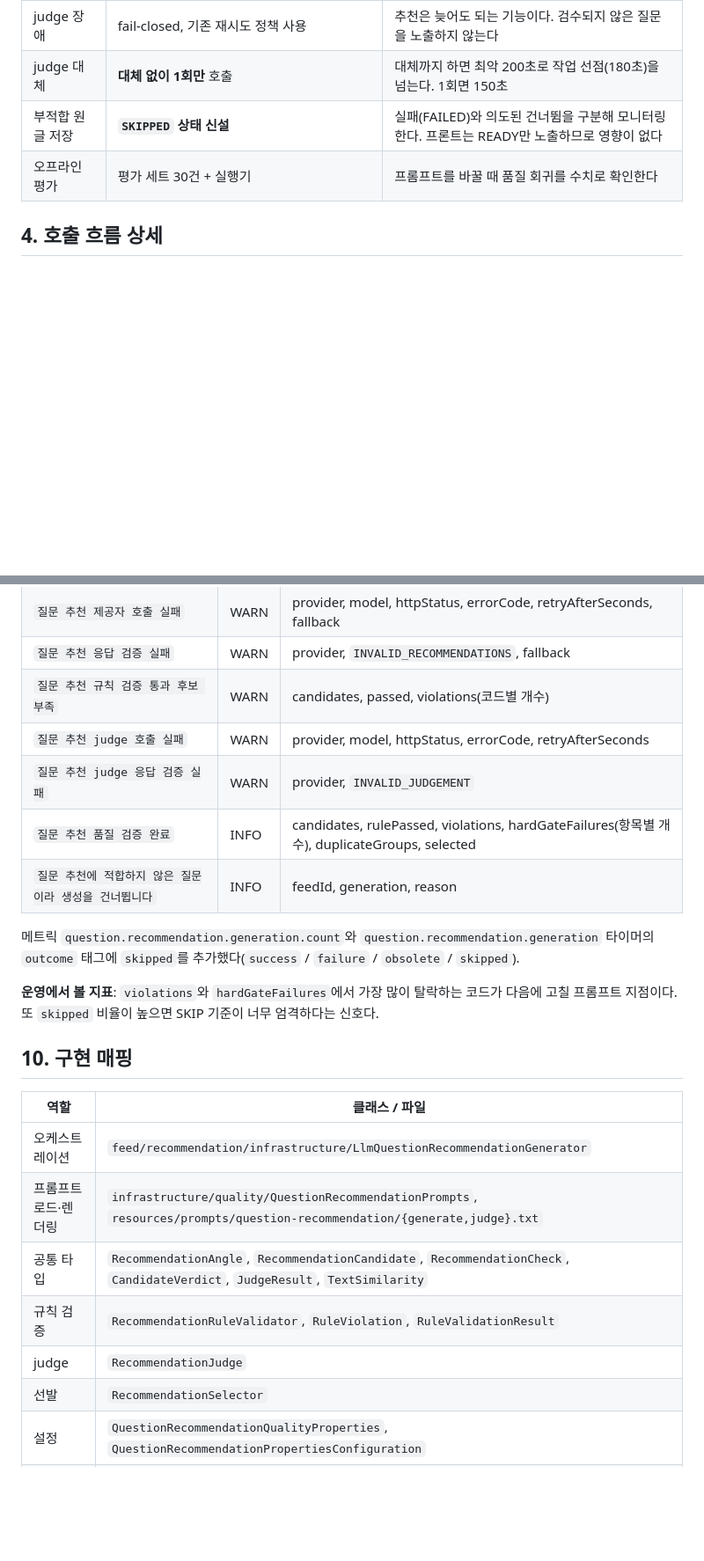
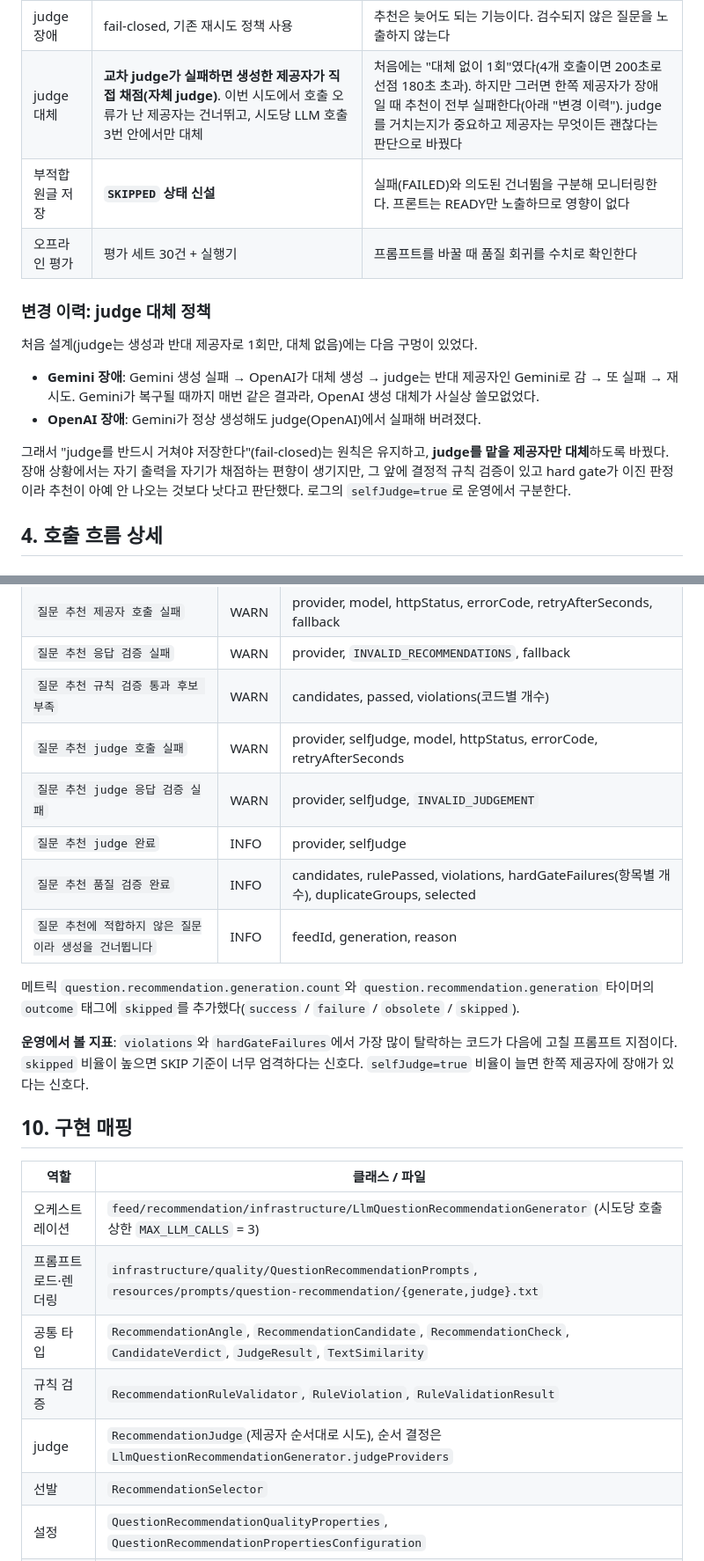
Before and after one commit to woowacourse-teams/2026-shout-outz, a Markdown page: docs/backend/question-recommendation-quality-design.md, 2 parts joined by grey strips. Shown at 88% size. Rendered like a GitHub page; blank space fills up the shorter version.

```diff
--- a/docs/backend/question-recommendation-quality-design.md
+++ b/docs/backend/question-recommendation-quality-design.md
@@ -73,9 +74,18 @@ READY (3~5개 저장)
 | 도메인 | 개발 + 커리어/협업/학습 | 커뮤니티에 이미 협업·면접 질문이 많다 |
 | judge 채점 | 예/아니오 체크리스트, 항목별 30자 근거를 먼저 쓰고 판정 | 1~5점 척도보다 호출마다 흔들림이 적고 재현성이 높다 |
 | judge 장애 | fail-closed, 기존 재시도 정책 사용 | 추천은 늦어도 되는 기능이다. 검수되지 않은 질문을 노출하지 않는다 |
-| judge 대체 | **대체 없이 1회만** 호출 | 대체까지 하면 최악 200초로 작업 선점(180초)을 넘는다. 1회면 150초 |
+| judge 대체 | **교차 judge가 실패하면 생성한 제공자가 직접 채점(자체 judge)**. 이번 시도에서 호출 오류가 난 제공자는 건너뛰고, 시도당 LLM 호출 3번 안에서만 대체 | 처음에는 "대체 없이 1회"였다(4개 호출이면 200초로 선점 180초 초과). 하지만 그러면 한쪽 제공자가 장애일 때 추천이 전부 실패한다(아래 "변경 이력"). judge를 거치는지가 중요하고 제공자는 무엇이든 괜찮다는 판단으로 바꿨다 |
 | 부적합 원글 저장 | **`SKIPPED` 상태 신설** | 실패(FAILED)와 의도된 건너뜀을 구분해 모니터링한다. 프론트는 READY만 노출하므로 영향이 없다 |
 | 오프라인 평가 | 평가 세트 30건 + 실행기 | 프롬프트를 바꿀 때 품질 회귀를 수치로 확인한다 |
+
+### 변경 이력: judge 대체 정책
+
+처음 설계(judge는 생성과 반대 제공자로 1회만, 대체 없음)에는 다음 구멍이 있었다.
+
+- **Gemini 장애**: Gemini 생성 실패 → OpenAI가 대체 생성 → judge는 반대 제공자인 Gemini로 감 → 또 실패 → 재시도. Gemini가 복구될 때까지 매번 같은 결과라, OpenAI 생성 대체가 사실상 쓸모없었다.
+- **OpenAI 장애**: Gemini가 정상 생성해도 judge(OpenAI)에서 실패해 버려졌다.
+
+그래서 "judge를 반드시 거쳐야 저장한다"(fail-closed)는 원칙은 유지하고, **judge를 맡을 제공자만 대체**하도록 바꿨다. 장애 상황에서는 자기 출력을 자기가 채점하는 편향이 생기지만, 그 앞에 결정적 규칙 검증이 있고 hard gate가 이진 판정이라 추천이 아예 안 나오는 것보다 낫다고 판단했다. 로그의 `selfJudge=true`로 운영에서 구분한다.
 
 ## 4. 호출 흐름 상세
 
@@ -399,24 +424,25 @@ question-recommendation:
 | `질문 추천 제공자 호출 실패` | WARN | provider, model, httpStatus, errorCode, retryAfterSeconds, fallback |
 | `질문 추천 응답 검증 실패` | WARN | provider, `INVALID_RECOMMENDATIONS`, fallback |
 | `질문 추천 규칙 검증 통과 후보 부족` | WARN | candidates, passed, violations(코드별 개수) |
-| `질문 추천 judge 호출 실패` | WARN | provider, model, httpStatus, errorCode, retryAfterSeconds |
-| `질문 추천 judge 응답 검증 실패` | WARN | provider, `INVALID_JUDGEMENT` |
+| `질문 추천 judge 호출 실패` | WARN | provider, selfJudge, model, httpStatus, errorCode, retryAfterSeconds |
+| `질문 추천 judge 응답 검증 실패` | WARN | provider, selfJudge, `INVALID_JUDGEMENT` |
+| `질문 추천 judge 완료` | INFO | provider, selfJudge |
 | `질문 추천 품질 검증 완료` | INFO | candidates, rulePassed, violations, hardGateFailures(항목별 개수), duplicateGroups, selected |
 | `질문 추천에 적합하지 않은 질문이라 생성을 건너뜁니다` | INFO | feedId, generation, reason |
 
 메트릭 `question.recommendation.generation.count`와 `question.recommendation.generation` 타이머의 `outcome` 태그에 `skipped`를 추가했다(`success` / `failure` / `obsolete` / `skipped`).
 
-**운영에서 볼 지표**: `violations`와 `hardGateFailures`에서 가장 많이 탈락하는 코드가 다음에 고칠 프롬프트 지점이다. 또 `skipped` 비율이 높으면 SKIP 기준이 너무 엄격하다는 신호다.
+**운영에서 볼 지표**: `violations`와 `hardGateFailures`에서 가장 많이 탈락하는 코드가 다음에 고칠 프롬프트 지점이다. `skipped` 비율이 높으면 SKIP 기준이 너무 엄격하다는 신호다. `selfJudge=true` 비율이 늘면 한쪽 제공자에 장애가 있다는 신호다.
 
 ## 10. 구현 매핑
 
 | 역할 | 클래스 / 파일 |
 | --- | --- |
-| 오케스트레이션 | `feed/recommendation/infrastructure/LlmQuestionRecommendationGenerator` |
+| 오케스트레이션 | `feed/recommendation/infrastructure/LlmQuestionRecommendationGenerator` (시도당 호출 상한 `MAX_LLM_CALLS` = 3) |
 | 프롬프트 로드·렌더링 | `infrastructure/quality/QuestionRecommendationPrompts`, `resources/prompts/question-recommendation/{generate,judge}.txt` |
 | 공통 타입 | `RecommendationAngle`, `RecommendationCandidate`, `RecommendationCheck`, `CandidateVerdict`, `JudgeResult`, `TextSimilarity` |
 | 규칙 검증 | `RecommendationRuleValidator`, `RuleViolation`, `RuleValidationResult` |
-| judge | `RecommendationJudge` |
+| judge | `RecommendationJudge`(제공자 순서대로 시도), 순서 결정은 `LlmQuestionRecommendationGenerator.judgeProviders` |
 | 선발 | `RecommendationSelector` |
 | 설정 | `QuestionRecommendationQualityProperties`, `QuestionRecommendationPropertiesConfiguration` |
 | 건너뜀 | `QuestionRecommendationSkippedException`, `QuestionRecommendationWorker`, `QuestionRecommendationRepository(Impl).markGenerationSkipped` |
```
Also changed, not shown: other parts of docs/backend/question-recommendation-quality-design.md (+42 -24 lines).
